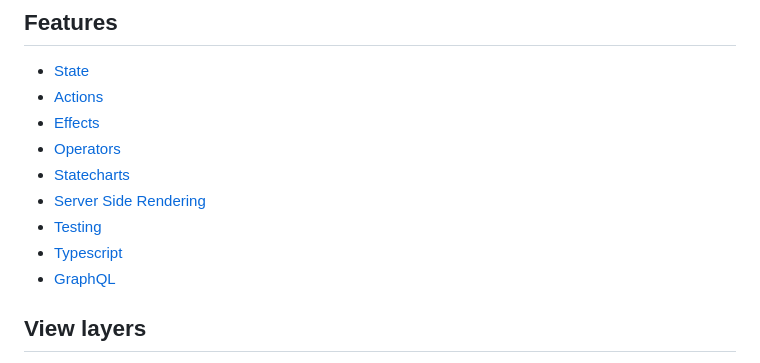
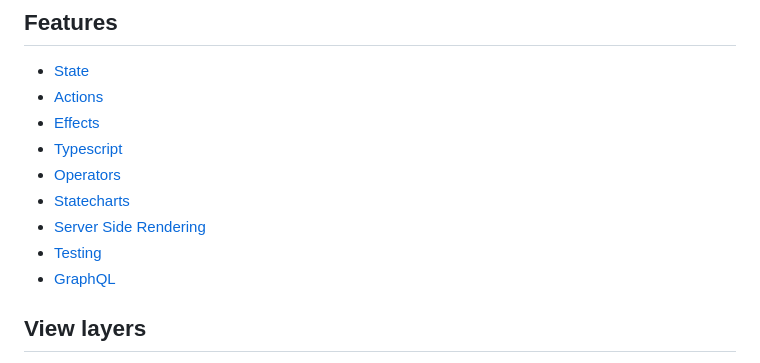
Before and after one commit to cerebral/overmind-website, a Markdown page: SUMMARY.md, the part around one of its changes. Drawn GitHub-style.

```diff
--- a/SUMMARY.md
+++ b/SUMMARY.md
@@ -11,11 +11,11 @@
 * [State](features/defining-state.md)
 * [Actions](features/writing-application-logic.md)
 * [Effects](features/running-side-effects.md)
+* [Typescript](features/typescript.md)
 * [Operators](features/going-functional.md)
 * [Statecharts](features/statecharts.md)
 * [Server Side Rendering](features/server-side-rendering.md)
 * [Testing](features/testing.md)
-* [Typescript](features/typescript.md)
 * [GraphQL](features/graphql.md)
 
 ## View layers
```
Also changed, not shown: other parts of SUMMARY.md (+0 -4 lines), README.md (+6 -0 lines), .gitbook/assets/256x256.png (added).
